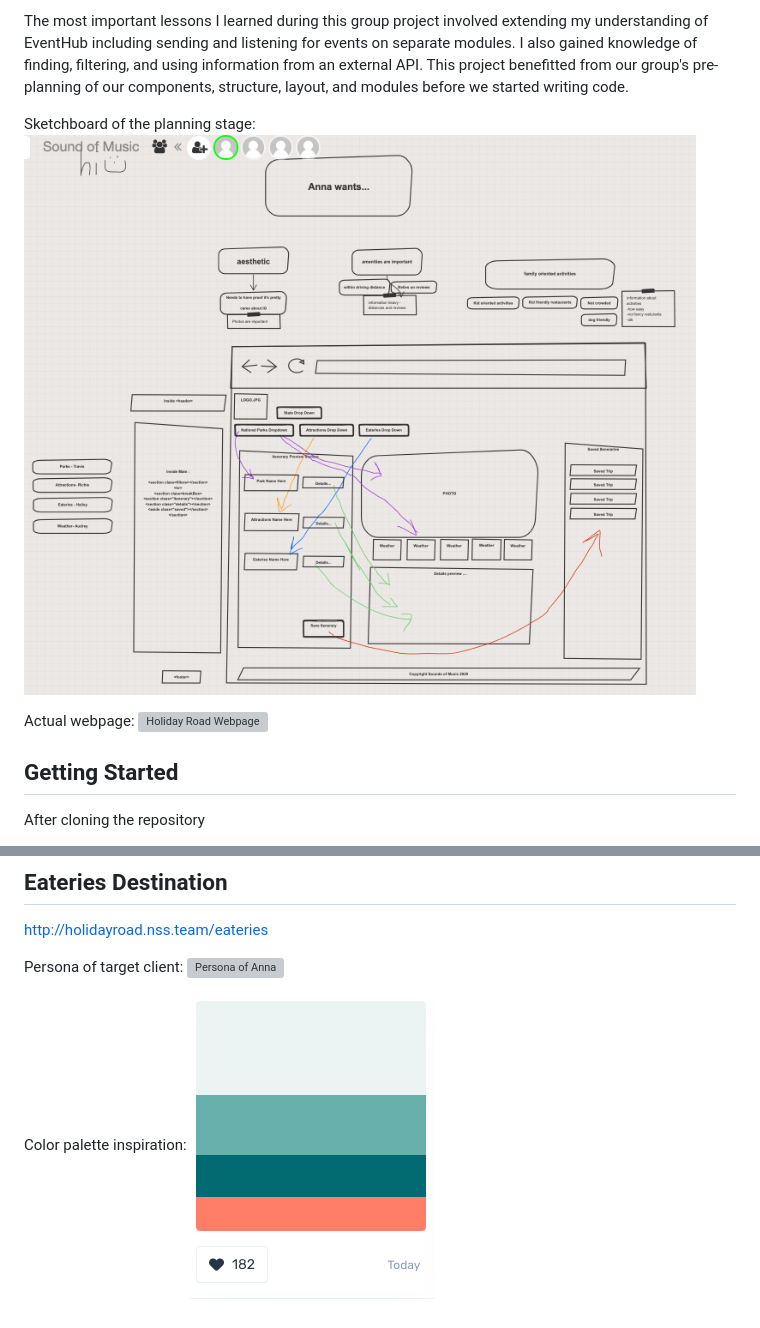
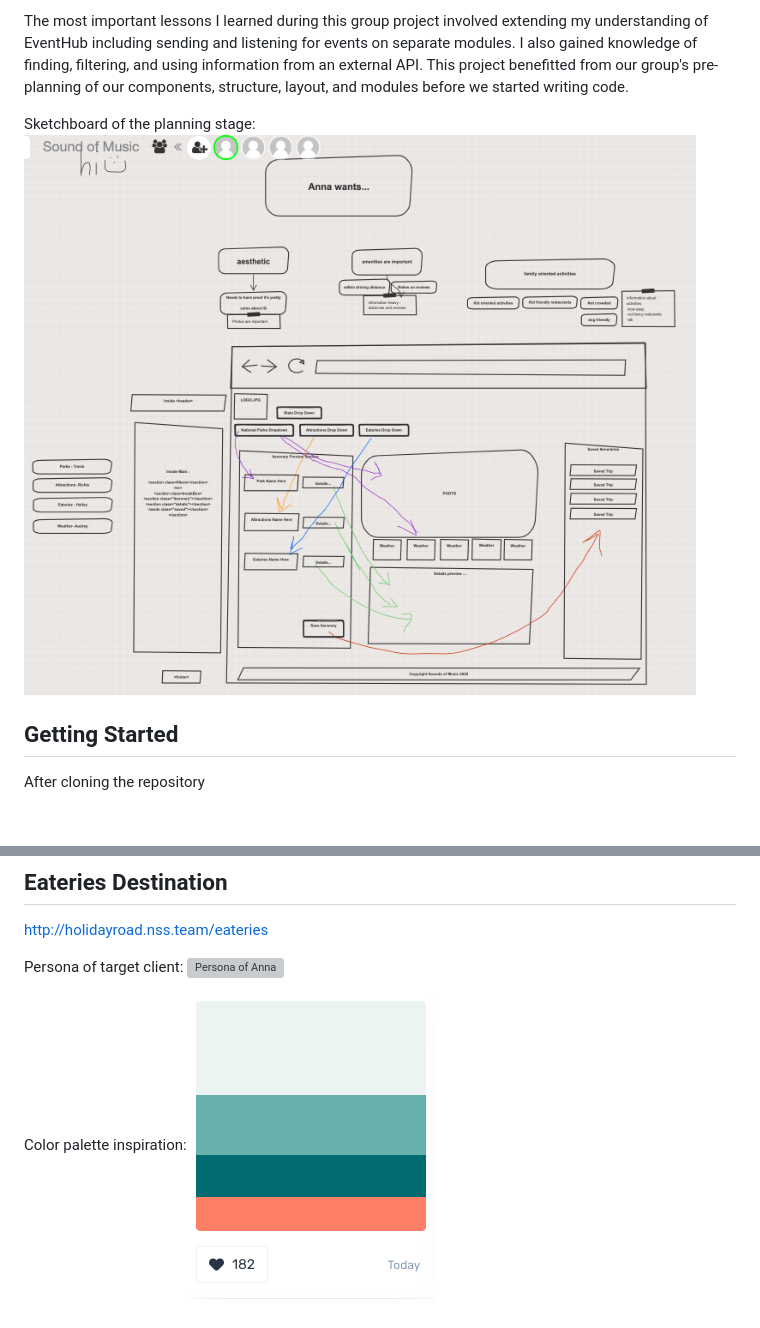
Before and after one commit to nss-day-cohort-43/holiday-road-sounds-of-music, a Markdown page: README.md, 2 parts joined by grey strips. Drawn GitHub-style; blank space fills up the shorter version; grey boxes are pictures that could not be loaded.

Commit message:
moved image folder

```diff
--- a/README.md
+++ b/README.md
@@ -7,11 +10,7 @@ We used HTML, CSS, CSS Imports, EventHub, Flexbox, JavaScript native modules, gi
 The most important lessons I learned during this group project involved extending my understanding of EventHub including sending and listening for events on separate modules. I also gained knowledge of finding, filtering, and using information from an external API. This project benefitted from our group's pre-planning of our components, structure, layout, and modules before we started writing code.
 
 Sketchboard of the planning stage:
-![sketchboard](./imgs/Holiday-Road-Sketchboard.png)
-
-Actual webpage:
-![Holiday Road Webpage](./imgs/HolidayRoadWebpage.png)
-
+![sketchboard](./READMEimages/Holiday-Road-Sketchboard.png)
 
 ## Getting Started
 After cloning the repository
@@ -48,3 +47,3 @@ Persona of target client:
 
 Color palette inspiration:
-![Color Palette](./imgs/ColorPaletteInspiration.png)
+![Color Palette](./READMEimages/ColorPaletteInspiration.png)
```
Also changed, not shown: other parts of README.md (+4 -1 lines), READMEimages/ColorPaletteInspiration.png (renamed from imgs/ColorPaletteInspiration.png), READMEimages/Holiday-Road-Sketchboard.png (renamed from imgs/Holiday-Road-Sketchboard.png), 4 other files.
